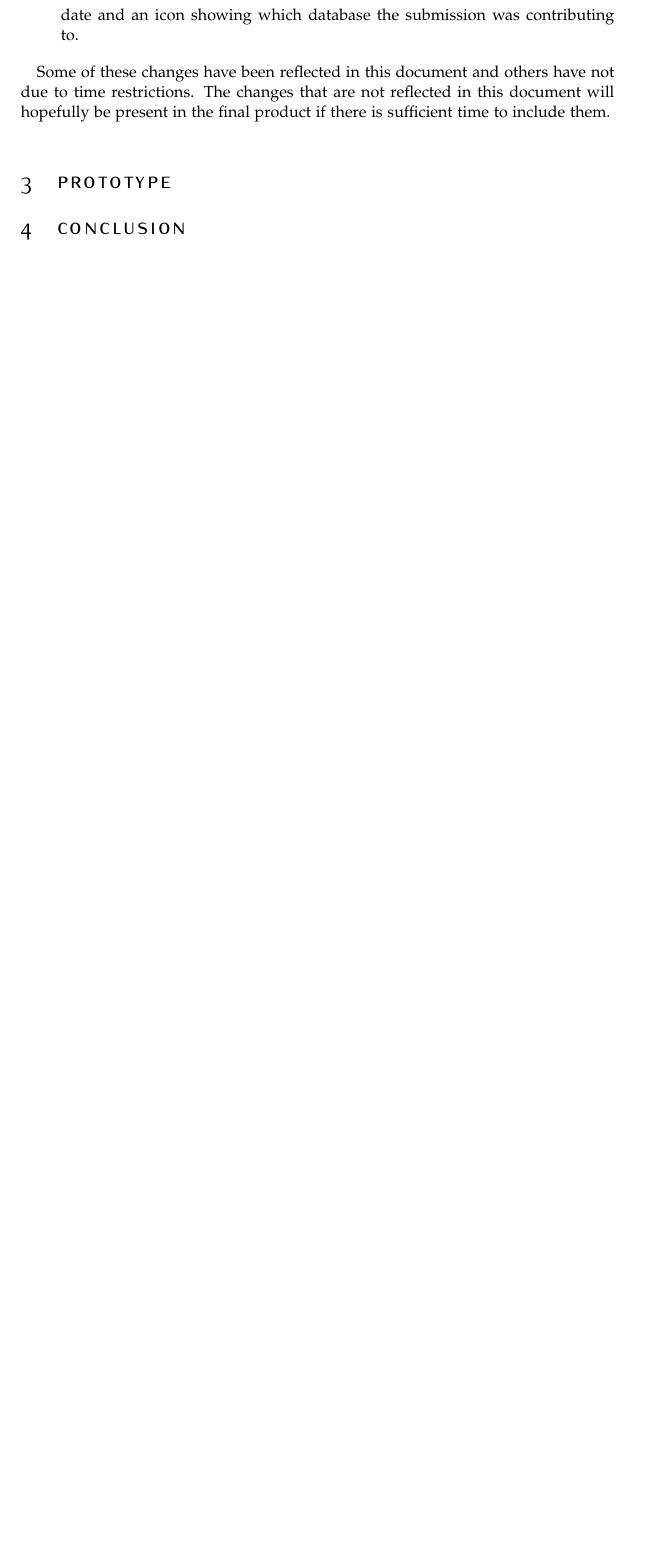
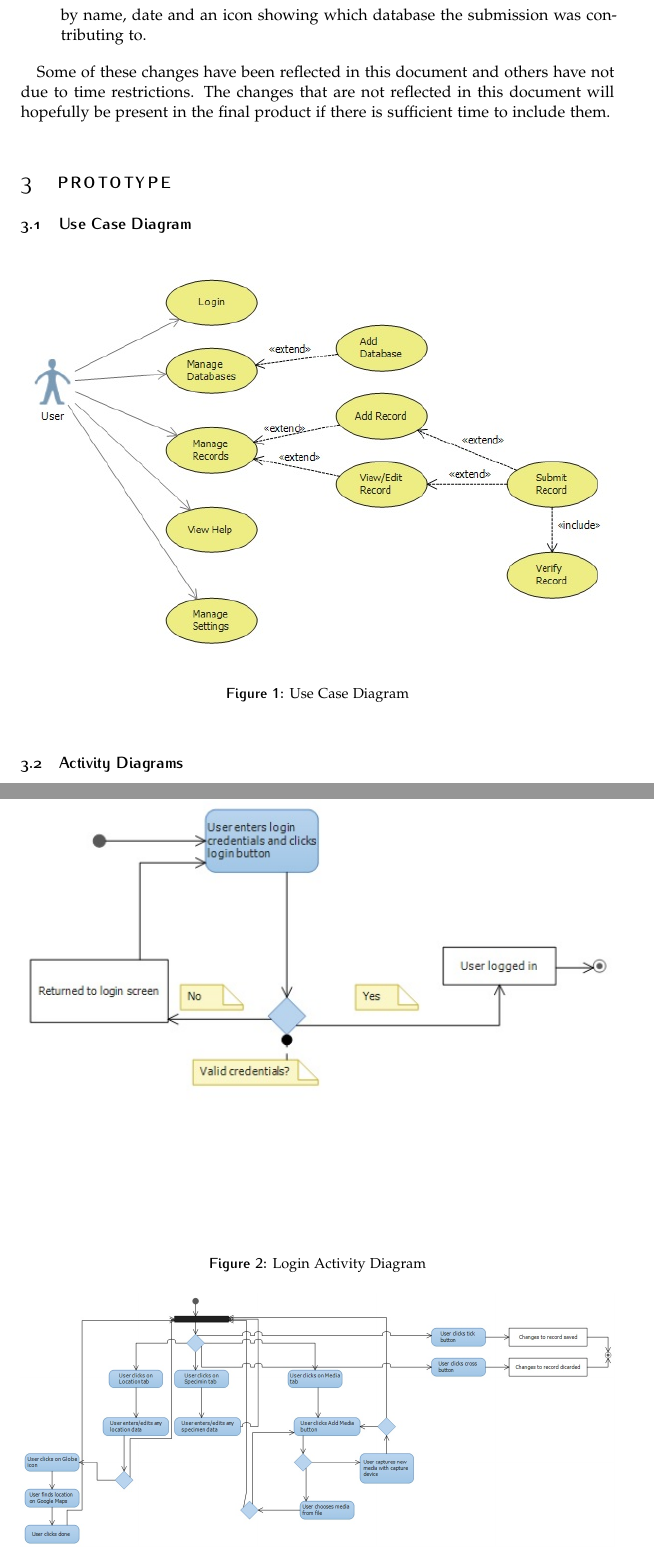
Before and after one commit to EternalDeiwos/ru_mobile_dev_project, a LaTeX document (prototype_report/prototype_report.tex): part of page 4 of 9 before the commit and two parts of pages 4 and 5 of 10 after it, the two joined at a grey line, cut so that both start at the same text, the shorter picture padded with empty space. Compiled offline with pdfLaTeX.

Commit message:
Added UML diagrams

```diff
--- a/prototype_report/prototype_report.tex
+++ b/prototype_report/prototype_report.tex
@@ -166,10 +166,27 @@ Some of these changes have been reflected in this document and others have not d
 
 \section{Prototype} % (fold)
 \label{sec:prototype}
+\subsection{Use Case Diagram}
+\label{sec:use_case_diagram}
 
-% section prototype (end)
+\begin{figure}[htb]
+\centering
+\includegraphics[width=1.0\columnwidth]{UseCase}
+\caption{Use Case Diagram}
+\label{fig:use_case_diagram}
+\end{figure}
 
-\section{Conclusion} % (fold)
-\label{sec:conclusion}
+\subsection{Activity Diagrams}
+\label{sec:activity_diagram}
 
-% section conclusion (end)
+\begin{figure}[htb]
+\centering
+\includegraphics[width=1.0\columnwidth]{Login}
+\caption{Login Activity Diagram}
+\label{fig:login}
+\end{figure}
+
+\begin{figure}[htb]
+\centering
+\includegraphics[width=1.0\columnwidth]{AddEditRecord}
+\caption{Add/Edit Record Activity Diagram}
```
Also changed, not shown: prototype_report/Figures/AddEditRecord.jpg (added), prototype_report/Figures/Hamburger.jpg (added), prototype_report/Figures/HomeScreen.jpg (added), prototype_report/Figures/Login.jpg (added), prototype_report/Figures/UseCase.jpg (added), prototype_report/prototype_report.tex (9 more changed lines).
